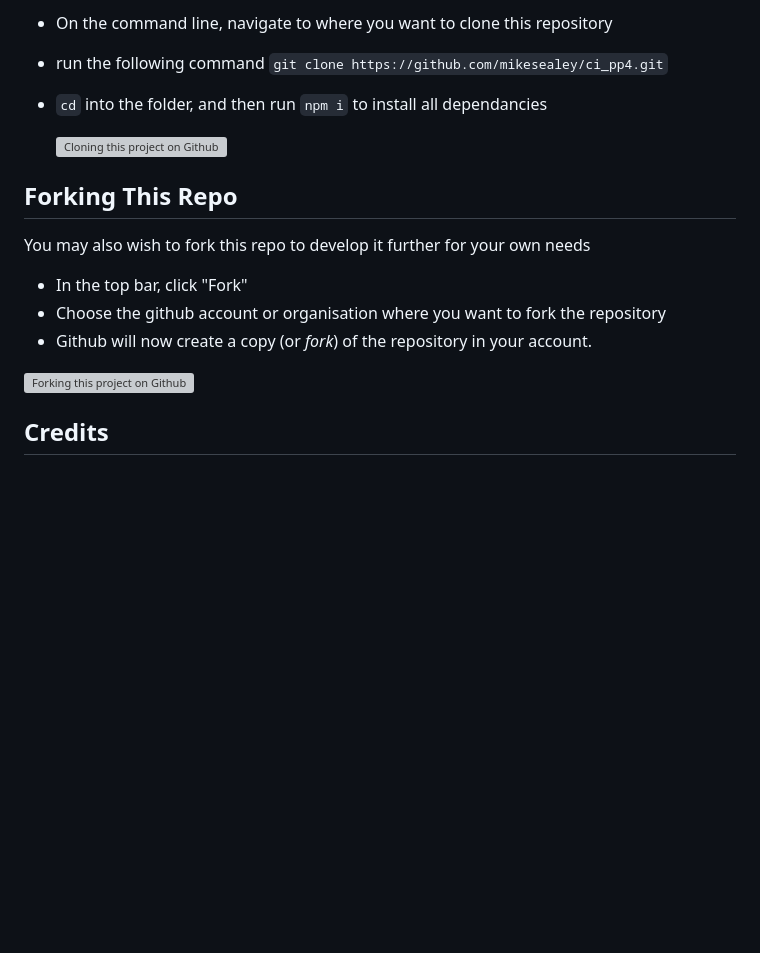
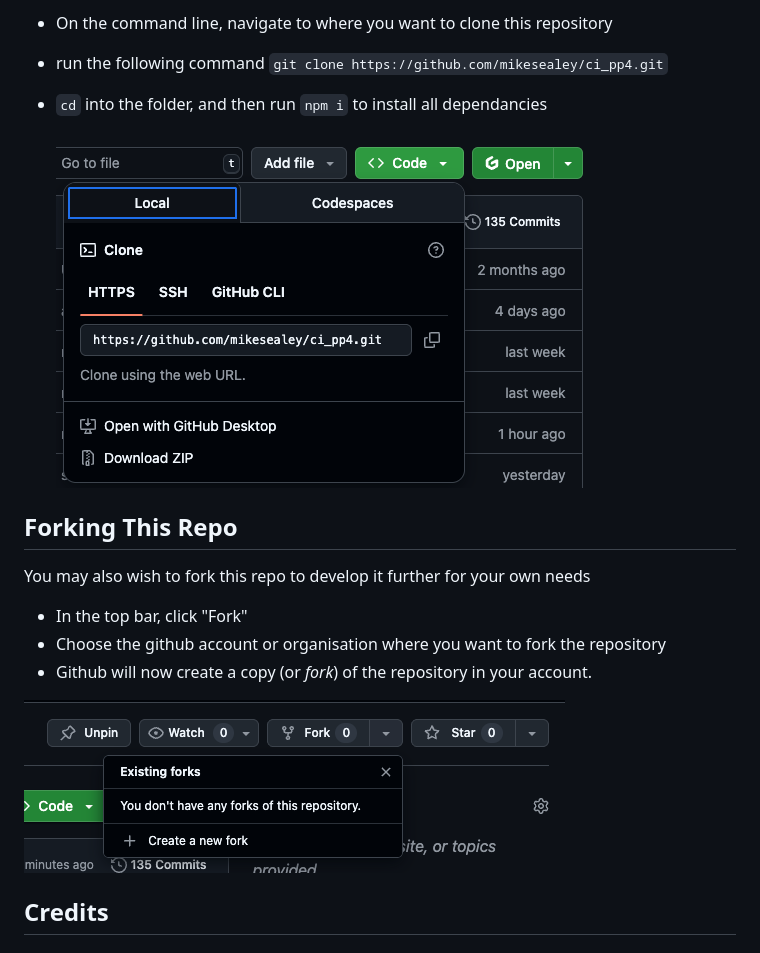
Before and after one commit to mikesealey/ci_pp4, a Markdown page: README.md, the part around one of its changes. GitHub-like rendering; blank space fills up the shorter version; grey boxes are pictures that could not be loaded.

```diff
--- a/README.md
+++ b/README.md
@@ -312,7 +312,7 @@ You may wish to clone this repo to work on it yourself
   `git clone https://github.com/mikesealey/ci_pp4.git`
 - `cd` into the folder, and then run `npm i` to install all dependancies
 
-  ![Cloning this project on Github]( ./readme_images/Screenshot%202025-08-09%20at%2022.39.02.png)
+  ![Cloning this project on Github]( ./readme_images/cloning.png)
 
 ## Forking This Repo
 You may also wish to fork this repo to develop it further for your own needs
@@ -321,7 +321,7 @@ You may also wish to fork this repo to develop it further for your own needs
 - Choose the github account or organisation where you want to fork the repository
 - Github will now create a copy (or _fork_) of the repository in your account.
 
-![Forking this project on Github](./readme_images/Screenshot%202025-08-09%20at%2022.40.50.png)
+![Forking this project on Github](./readme_images/forking.png)
 
 ## Credits
 
```
Also changed, not shown: other parts of README.md (+12 -12 lines).
